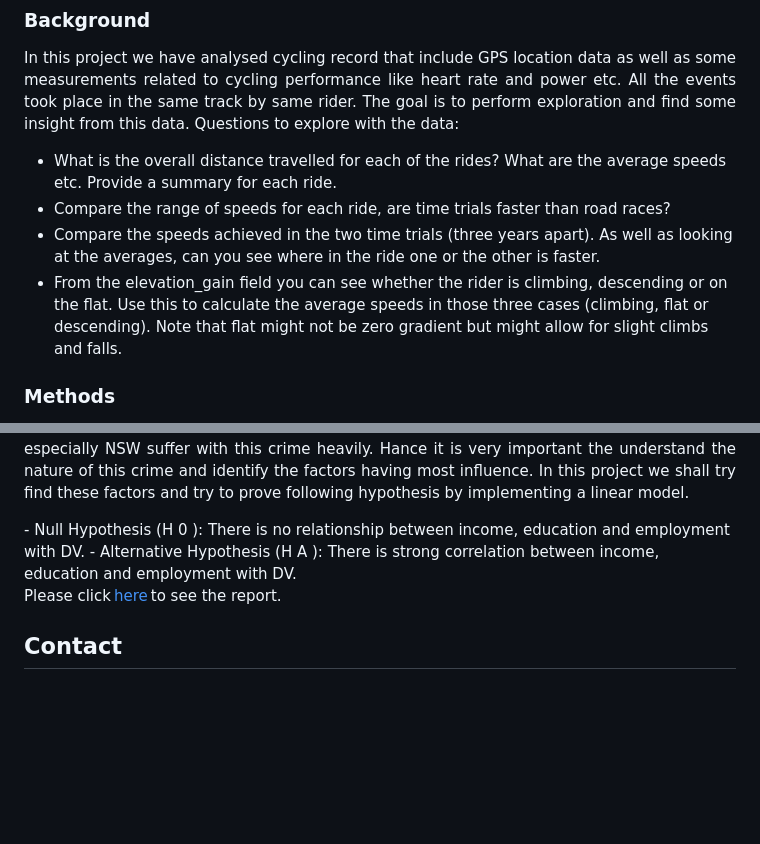
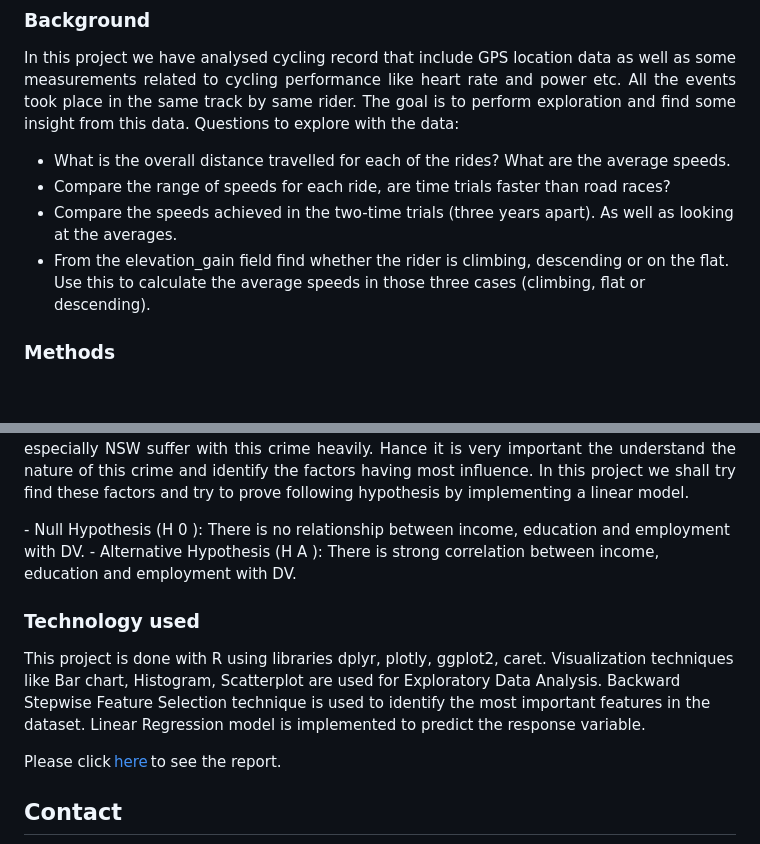
Before and after one commit to masudjubaier/DataSciencePortfolio, a Markdown page: README.md, 2 parts joined by grey strips. Rendered like a GitHub page; blank space fills up the shorter version.

```diff
--- a/README.md
+++ b/README.md
@@ -15,10 +15,10 @@
 ### Background
 <p align = "justify">In this project we have analysed cycling record that include GPS location data as well as some measurements related to cycling performance like heart rate and power etc. All the events took place in the same track by same rider. The goal is to perform exploration and find some insight from this data. Questions to explore with the data:
 
-- What is the overall distance travelled for each of the rides? What are the average speeds etc. Provide a summary for each ride.
+- What is the overall distance travelled for each of the rides? What are the average speeds.
 - Compare the range of speeds for each ride, are time trials faster than road races?
-- Compare the speeds achieved in the two time trials (three years apart). As well as looking at the averages, can you see where in the ride one or the other is faster.
-- From the elevation_gain field you can see whether the rider is climbing, descending or on the flat. Use this to calculate the average speeds in those three cases (climbing, flat or descending). Note that flat might not be zero gradient but might allow for slight climbs and falls.</p>
+- Compare the speeds achieved in the two-time trials (three years apart). As well as looking at the averages.
+- From the elevation_gain field find whether the rider is climbing, descending or on the flat. Use this to calculate the average speeds in those three cases (climbing, flat or descending).</p>
 
 ### Methods
 <p align = "justify">We have used Pandas descriptive statistics like mean, max etc. to analyse the race done on the given periods. The dataset is a time-lapse snapshot of the riding. As this is a time-lapse data, to smoothen the data, we have used rolling mean for a small window. Then we have used Matplotlib to visualize the speed, elevation data to compare the rider’s performance. When determining climbing or decent we have considered a little tolerance limit elevation -0.2 to 0.2 is considered as flat elevation. The data have a measure of the number of rotations of the pedals per minute (cadence) and a measure of speed. Using these two variables we have derived a measure of development which would effectively tell us which gear the rider was using at the time. Using Matplotlib the evaluation, speed and development is visualized.</p>
@@ -89,6 +89,9 @@ Please click [here](https://github.com/masudjubaier/DataSciencePortfolio/blob/
 - Null Hypothesis (H 0 ): There is no relationship between income, education and employment with DV.
 - Alternative Hypothesis (H A ): There is strong correlation between income, education and employment with DV.
 
+### Technology used
+This project is done with R using libraries dplyr, plotly, ggplot2, caret. Visualization techniques like Bar chart, Histogram, Scatterplot are used for Exploratory Data Analysis. Backward Stepwise Feature Selection technique is used to identify the most important features in the dataset. Linear Regression model is implemented to predict the response variable.
+
 Please click [here](https://github.com/masudjubaier/DataSciencePortfolio/blob/main/Domestic-Violence-Analysis-in-NSW.pdf) to see the report.
 
 ## Contact
```
